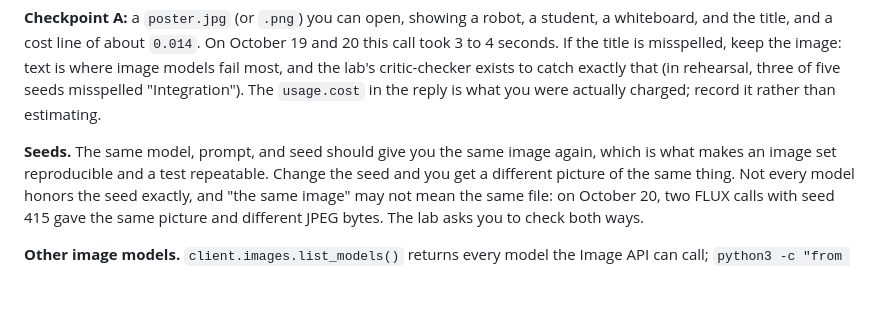
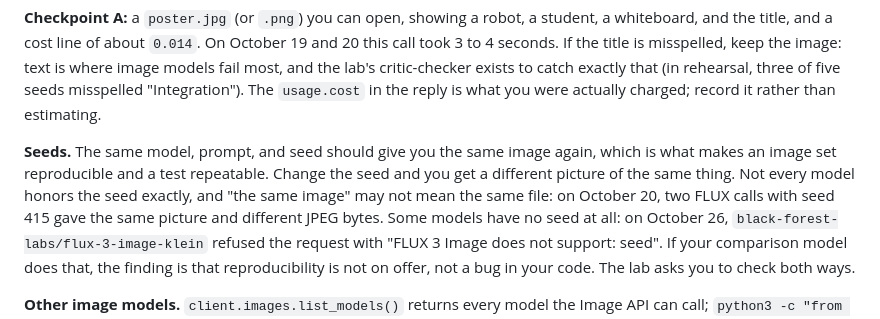
Before and after one commit to kousen/ai-integration-course, a Markdown page: weeks/06/setup.md, the part around the change. Rendered like a GitHub page; blank space fills up the shorter version.

Commit message:
Week 6 setup: some image models reject the seed (FLUX 3 Klein, Oct 26)
Co-Authored-By: Claude Fable 5.1 <noreply@anthropic.com>

```diff
--- a/weeks/06/setup.md
+++ b/weeks/06/setup.md
@@ -44,7 +44,7 @@ EOF2
 
 **Checkpoint A:** a `poster.jpg` (or `.png`) you can open, showing a robot, a student, a whiteboard, and the title, and a cost line of about `0.014`. On October 19 and 20 this call took 3 to 4 seconds. If the title is misspelled, keep the image: text is where image models fail most, and the lab's critic-checker exists to catch exactly that (in rehearsal, three of five seeds misspelled "Integration"). The `usage.cost` in the reply is what you were actually charged; record it rather than estimating.
 
-**Seeds.** The same model, prompt, and seed should give you the same image again, which is what makes an image set reproducible and a test repeatable. Change the seed and you get a different picture of the same thing. Not every model honors the seed exactly, and "the same image" may not mean the same file: on October 20, two FLUX calls with seed 415 gave the same picture and different JPEG bytes. The lab asks you to check both ways.
+**Seeds.** The same model, prompt, and seed should give you the same image again, which is what makes an image set reproducible and a test repeatable. Change the seed and you get a different picture of the same thing. Not every model honors the seed exactly, and "the same image" may not mean the same file: on October 20, two FLUX calls with seed 415 gave the same picture and different JPEG bytes. Some models have no seed at all: on October 26, `black-forest-labs/flux-3-image-klein` refused the request with "FLUX 3 Image does not support: seed". If your comparison model does that, the finding is that reproducibility is not on offer, not a bug in your code. The lab asks you to check both ways.
 
 **Other image models.** `client.images.list_models()` returns every model the Image API can call; `python3 -c "from openrouter import OpenRouter; import os; [print(m.id) for m in OpenRouter(api_key=os.environ['OPENROUTER_API_KEY']).images.list_models().data]"` lists their ids. The lab's comparison model is `google/gemini-3.1-flash-lite-image`, which is priced per image token ($0.034 for one 1:1 image on October 20; it accepted `seed` and `aspect_ratio`) and stamps its output with a SynthID watermark. Do not use `qwen/qwen-image-2.1-turbo`; in rehearsal it hung for forty minutes.
 
```
